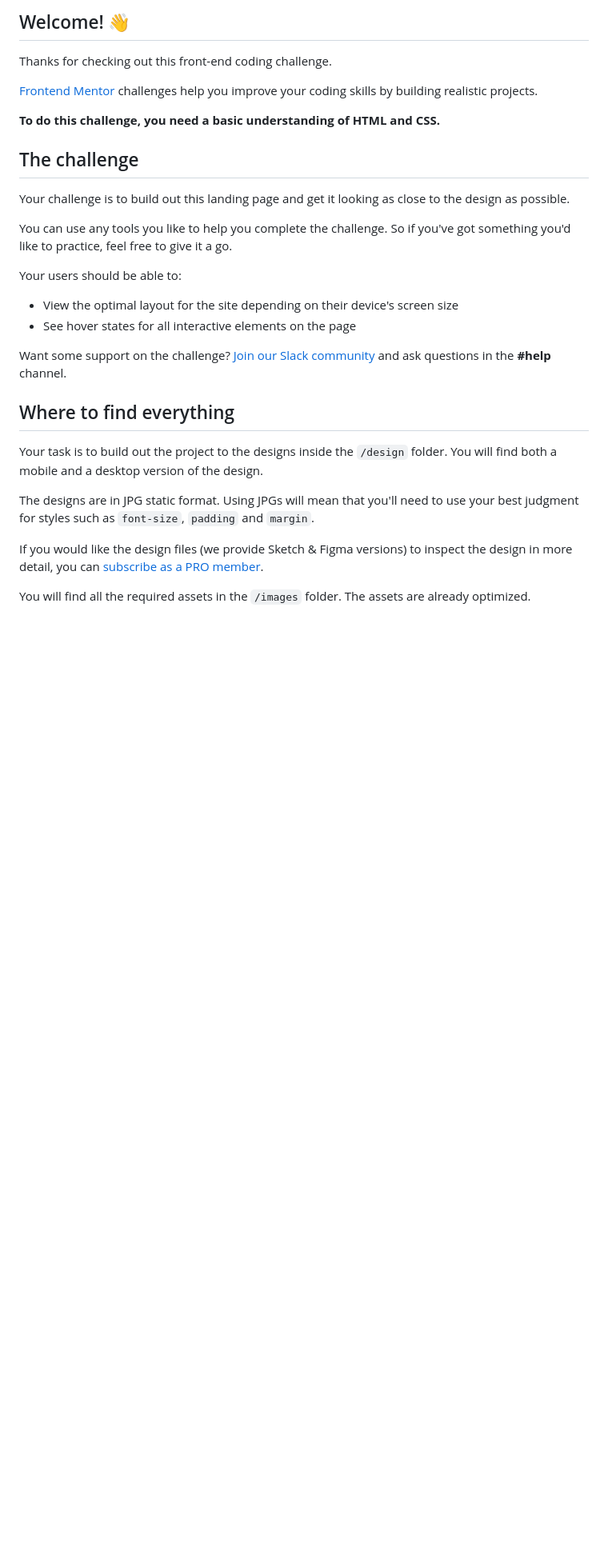
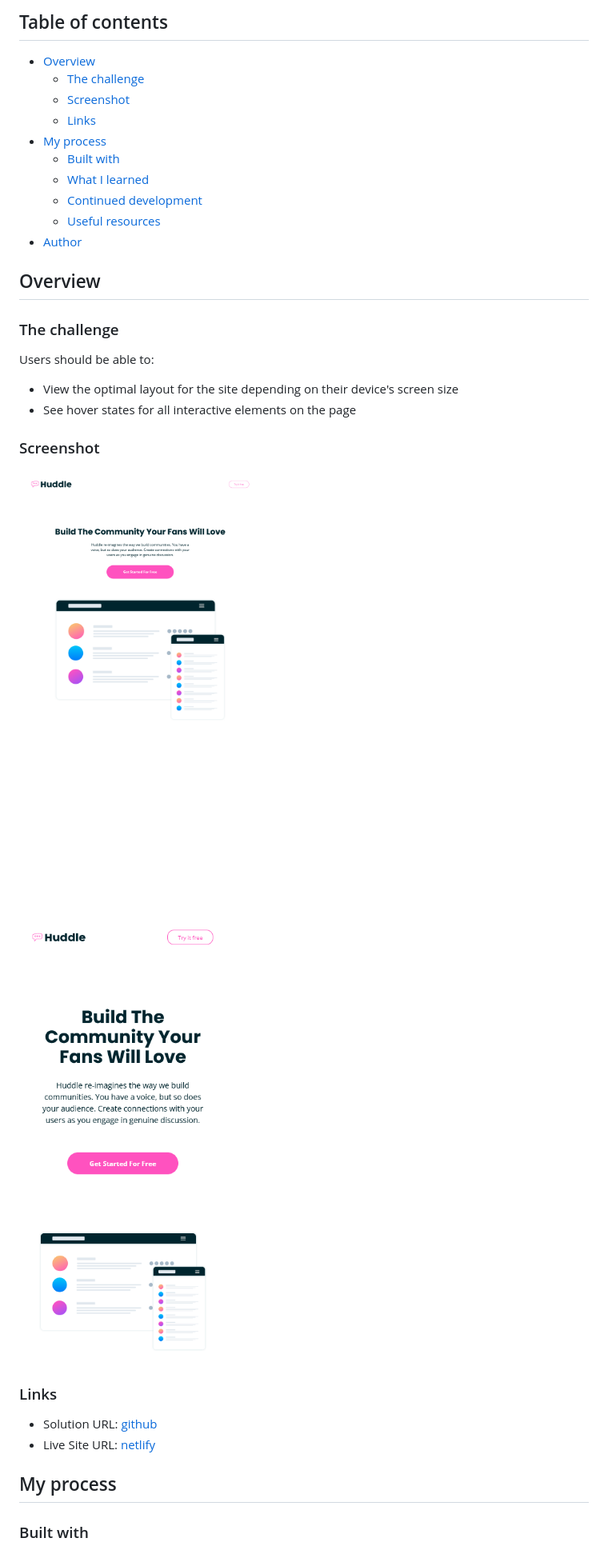
Before and after one commit to spaprocki/huddle-landing-page-curved-sections, a Markdown page: README.md, the part around the change printed below. Shown: that part at 80% size. Drawn GitHub-style; pictures changed too: images/screenshot-desktop.png (added), images/screenshot-mobile.png (added); blank space fills up the shorter version.

Commit message:
written README.md

```diff
--- a/README.md
+++ b/README.md
@@ -4,32 +4,37 @@
 
-## Welcome! 👋
+## Table of contents
 
-Thanks for checking out this front-end coding challenge.
+- [Overview](#overview)
+  - [The challenge](#the-challenge)
+  - [Screenshot](#screenshot)
+  - [Links](#links)
+- [My process](#my-process)
+  - [Built with](#built-with)
+  - [What I learned](#what-i-learned)
+  - [Continued development](#continued-development)
+  - [Useful resources](#useful-resources)
+- [Author](#author)
 
-[Frontend Mentor](https://www.frontendmentor.io) challenges help you improve your coding skills by building realistic projects.
+## Overview
 
-**To do this challenge, you need a basic understanding of HTML and CSS.**
+### The challenge
 
-## The challenge
-
-Your challenge is to build out this landing page and get it looking as close to the design as possible.
-
-You can use any tools you like to help you complete the challenge. So if you've got something you'd like to practice, feel free to give it a go.
-
-Your users should be able to:
+Users should be able to:
 
 - View the optimal layout for the site depending on their device's screen size
 - See hover states for all interactive elements on the page
 
-Want some support on the challenge? [Join our Slack community](https://www.frontendmentor.io/slack) and ask questions in the **#help** channel.
+### Screenshot
 
-## Where to find everything
+![Desktop view screenshot](./images/screenshot-desktop.png)
+![Mobile view screenshot](./images/screenshot-mobile.png)
 
-Your task is to build out the project to the designs inside the `/design` folder. You will find both a mobile and a desktop version of the design.
+### Links
 
-The designs are in JPG static format. Using JPGs will mean that you'll need to use your best judgment for styles such as `font-size`, `padding` and `margin`.
+- Solution URL: [github](https://github.com/spaprocki/huddle-landing-page-curved-sections)
+- Live Site URL: [netlify](https://spaprocki-huddle-landing-page-curved.netlify.app/)
 
-If you would like the design files (we provide Sketch & Figma versions) to inspect the design in more detail, you can [subscribe as a PRO member](https://www.frontendmentor.io/pro).
+## My process
 
-You will find all the required assets in the `/images` folder. The assets are already optimized.
+### Built with
 
```
Also changed, not shown: other parts of README.md (+24 -49 lines), README-template.md (deleted, +0 -111 lines), style-guide.md (deleted, +0 -41 lines).
